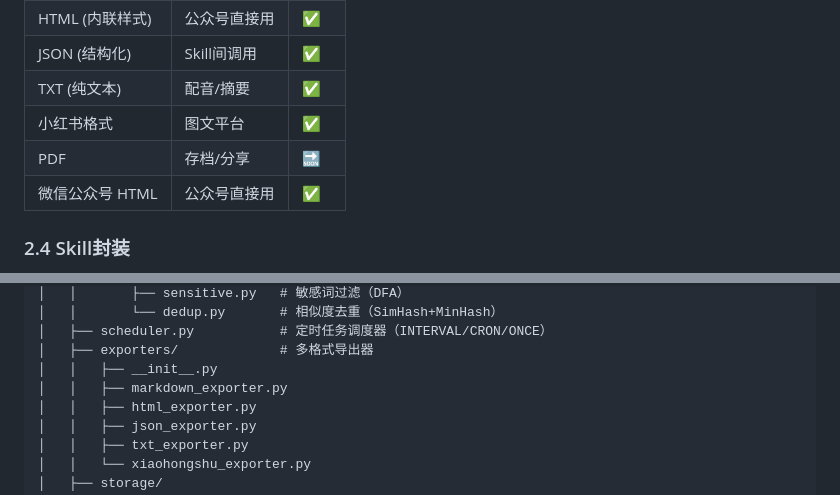
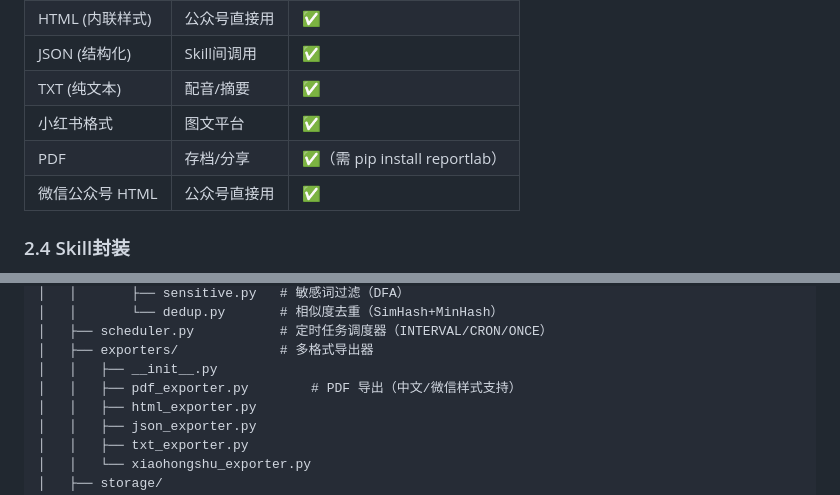
Before and after one commit to Colinchiu007/content-aggregator, a Markdown page: SPEC.md, 2 parts joined by grey strips. Rendered like a GitHub page.

Commit message:
docs: 更新 SPEC.md 记录 PDF 导出器状态

```diff
--- a/SPEC.md
+++ b/SPEC.md
@@ -51,7 +51,7 @@
 | JSON (结构化) | Skill间调用 | ✅ |
 | TXT (纯文本) | 配音/摘要 | ✅ |
 | 小红书格式 | 图文平台 | ✅ |
-| PDF | 存档/分享 | 🔜 |
+| PDF | 存档/分享 | ✅（需 pip install reportlab）|
 | 微信公众号 HTML | 公众号直接用 | ✅ |
 
 ### 2.4 Skill封装
@@ -182,7 +182,7 @@ content-aggregator/
 │   ├── scheduler.py           # 定时任务调度器（INTERVAL/CRON/ONCE）
 │   ├── exporters/             # 多格式导出器
 │   │   ├── __init__.py
-│   │   ├── markdown_exporter.py
+│   │   ├── pdf_exporter.py        # PDF 导出（中文/微信样式支持）
 │   │   ├── html_exporter.py
 │   │   ├── json_exporter.py
 │   │   ├── txt_exporter.py
```
